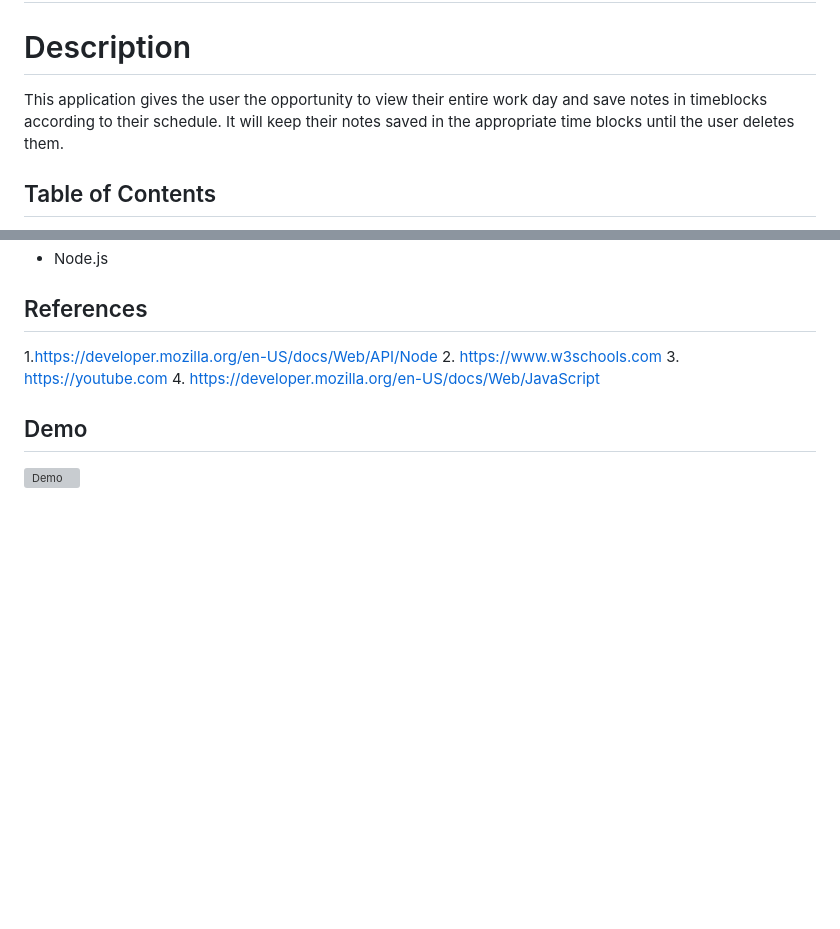
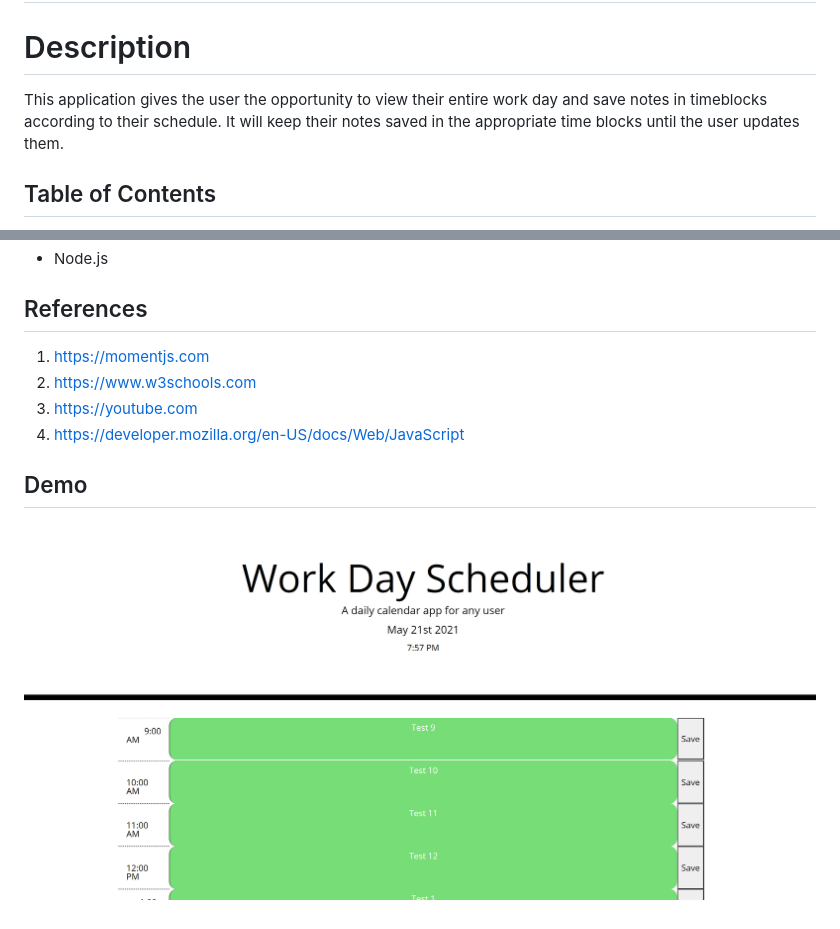
Before and after one commit to paxton44/Work-Day-Scheduler, a Markdown page: README.md, 2 parts joined by grey strips. Drawn GitHub-style; pictures changed too: Assets/Images/app.png (added); blank space fills up the shorter version; grey boxes are pictures that could not be loaded.

```diff
--- a/README.md
+++ b/README.md
@@ -2,7 +2,7 @@
 
 # Description
 
-This application gives the user the opportunity to view their entire work day and save notes in timeblocks according to their schedule. It will keep their notes saved in the appropriate time blocks until the user deletes them.
+This application gives the user the opportunity to view their entire work day and save notes in timeblocks according to their schedule. It will keep their notes saved in the appropriate time blocks until the user updates them.
 
 
 ## Table of Contents
@@ -33,12 +33,13 @@ This application gives the user the opportunity to view their entire work day an
 
 
 ## References
-1.https://developer.mozilla.org/en-US/docs/Web/API/Node
+1. https://momentjs.com
 2. https://www.w3schools.com
 3. https://youtube.com
 4. https://developer.mozilla.org/en-US/docs/Web/JavaScript
 
 
+
 ## Demo
 
-![Demo](public/icons/images/budgetTrackerExample.png)
+![Demo](Assets/Images/app.png)
```
Also changed, not shown: 3 other files.
